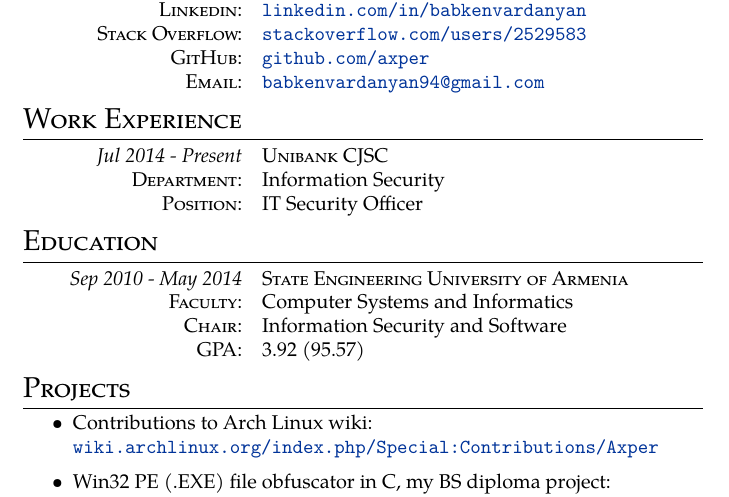
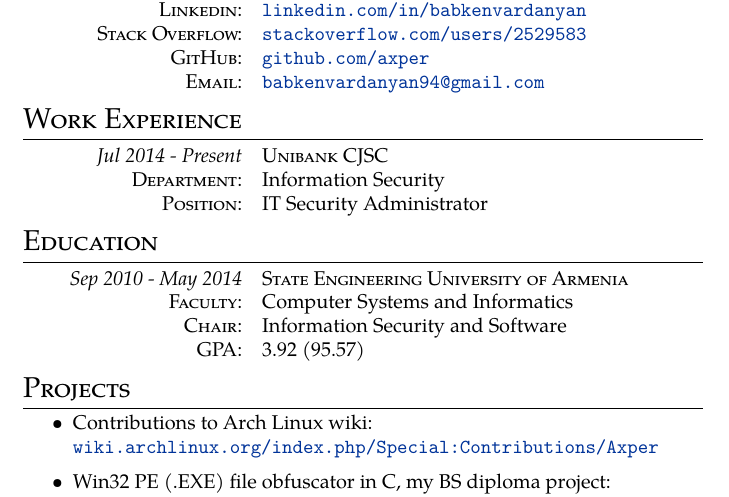
Before and after one commit to axper/cv, a LaTeX document (babken-vardanyan.tex): part of the page, cut so that both start at the same text. Compiled offline with pdfLaTeX.

Commit message:
changed officer to administrator

```diff
--- a/babken-vardanyan.tex
+++ b/babken-vardanyan.tex
@@ -59,7 +59,7 @@
 \begin{tabular}{x{105pt} l}
 \textit{Jul 2014 - Present} & \textsc{Unibank CJSC}\\
 \textsc{Department}: & Information Security\\
-\textsc{Position}: & IT Security Officer\\
+\textsc{Position}: & IT Security Administrator\\
 \end{tabular}
 
 \section{Education}
```
